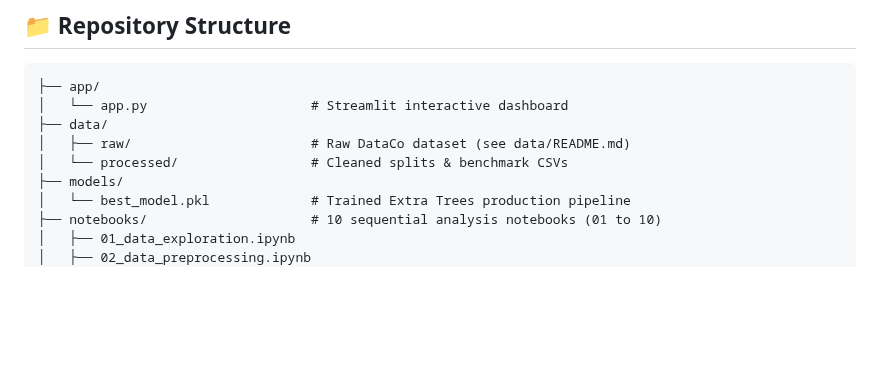
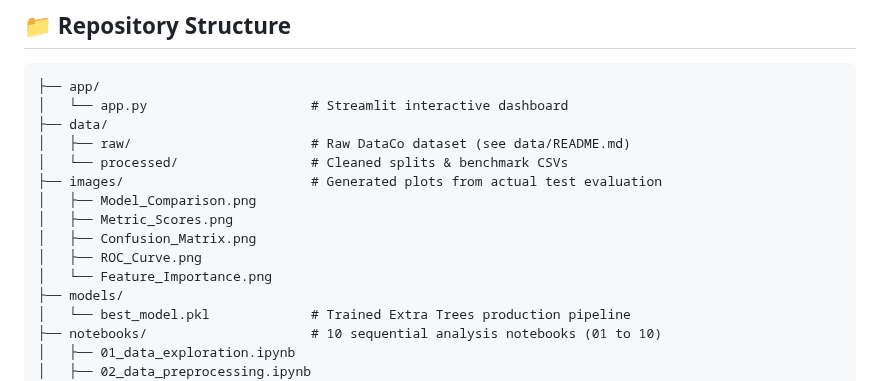
Before and after one commit to YogeshKhillare04/supply-chain-risk-intelligence, a Markdown page: README.md, the part around one of its changes. GitHub-like rendering; blank space fills up the shorter version.

```diff
--- a/README.md
+++ b/README.md
@@ -143,6 +150,12 @@ streamlit run app/app.py
 ├── data/
 │   ├── raw/                       # Raw DataCo dataset (see data/README.md)
 │   └── processed/                 # Cleaned splits & benchmark CSVs
+├── images/                        # Generated plots from actual test evaluation
+│   ├── Model_Comparison.png
+│   ├── Metric_Scores.png
+│   ├── Confusion_Matrix.png
+│   ├── ROC_Curve.png
+│   └── Feature_Importance.png
 ├── models/
 │   └── best_model.pkl             # Trained Extra Trees production pipeline
 ├── notebooks/                     # 10 sequential analysis notebooks (01 to 10)
```
Also changed, not shown: other parts of README.md (+15 -8 lines), images/Confusion_Matrix.png, images/Feature_Importance.png, images/Metric_Scores.png, images/Model_Comparison.png, images/ROC_Curve.png.
